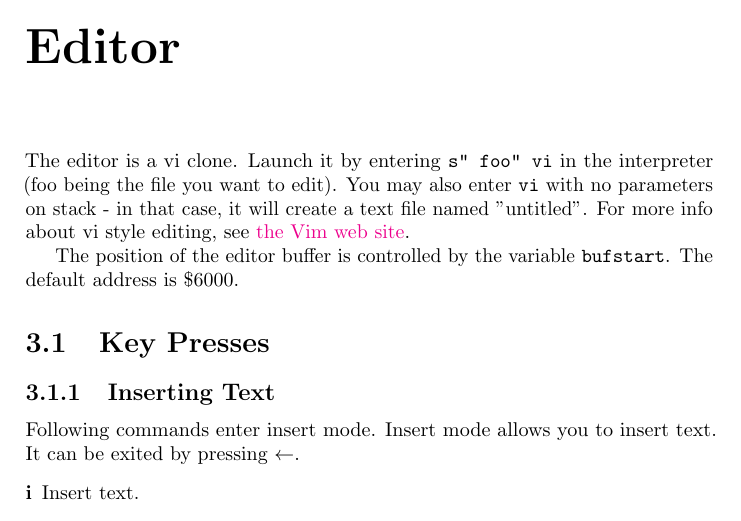
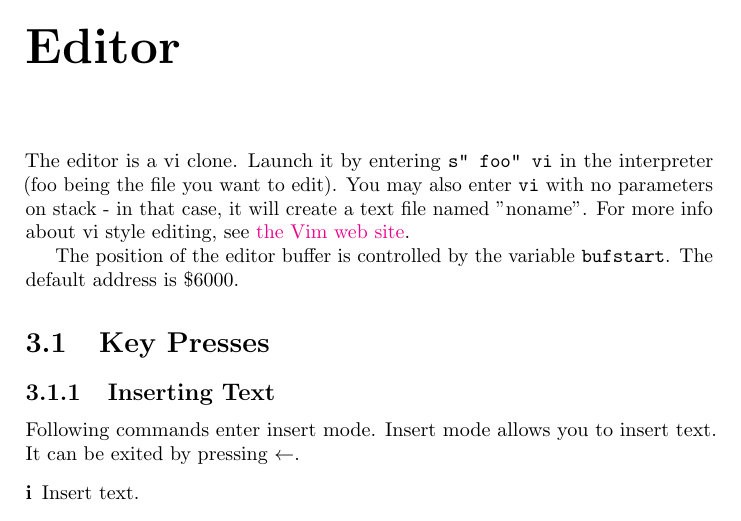
Before and after one commit to jkotlinski/durexforth, a LaTeX thesis (docs/manual.tex, which reads docs/editor.tex): part of page 10 of 26, cut so that both start at the same text. Compiled offline with pdfLaTeX.

Commit message:
some vi loading tweaks

```diff
--- a/docs/editor.tex
+++ b/docs/editor.tex
@@ -2,7 +2,7 @@
 
 The editor is a vi clone. Launch it by entering \texttt{s" foo" vi} in the interpreter (foo being
 the file you want to edit). You may also enter \texttt{vi} with no parameters on stack - in
-that case, it will create a text file named "untitled". For more info about vi style editing, see \href{http://www.vim.org}{the Vim web site}.
+that case, it will create a text file named "noname". For more info about vi style editing, see \href{http://www.vim.org}{the Vim web site}.
 
 The position of the editor buffer is controlled by the variable \texttt{bufstart}. The default address is \$6000.
 
```
Also changed, not shown: 1 other file.
